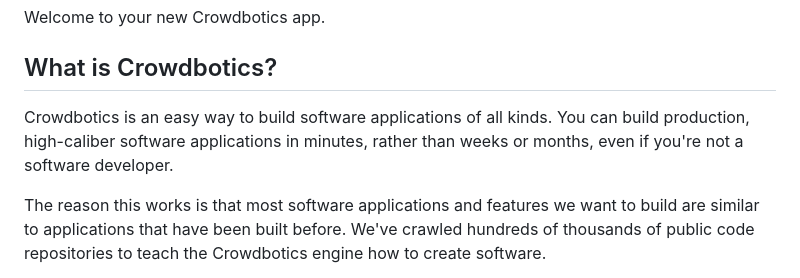
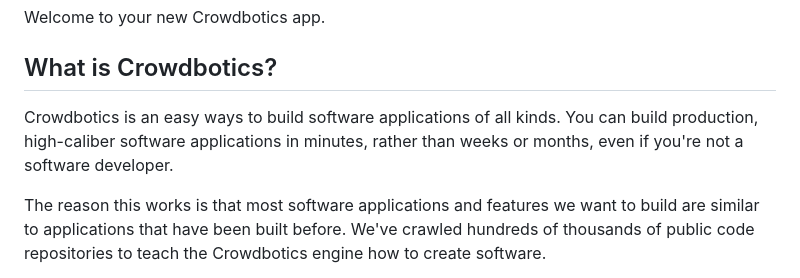
Before and after one commit to toluay/azuredeploy1-46045, a Markdown page: README.md, the part around the change. Rendered like a GitHub page.

```diff
--- a/README.md
+++ b/README.md
@@ -4,7 +4,7 @@ Welcome to your new Crowdbotics app.
 
 ## What is Crowdbotics?
 
-Crowdbotics is an easy way to build software applications of all kinds. You can build production, high-caliber software applications in minutes, rather than weeks or months, even if you're not a software developer.
+Crowdbotics is an easy ways to build software applications of all kinds. You can build production, high-caliber software applications in minutes, rather than weeks or months, even if you're not a software developer.
 
 The reason this works is that most software applications and features we want to build are similar to applications that have been built before. We've crawled hundreds of thousands of public code repositories to teach the Crowdbotics engine how to create software.
 
```
